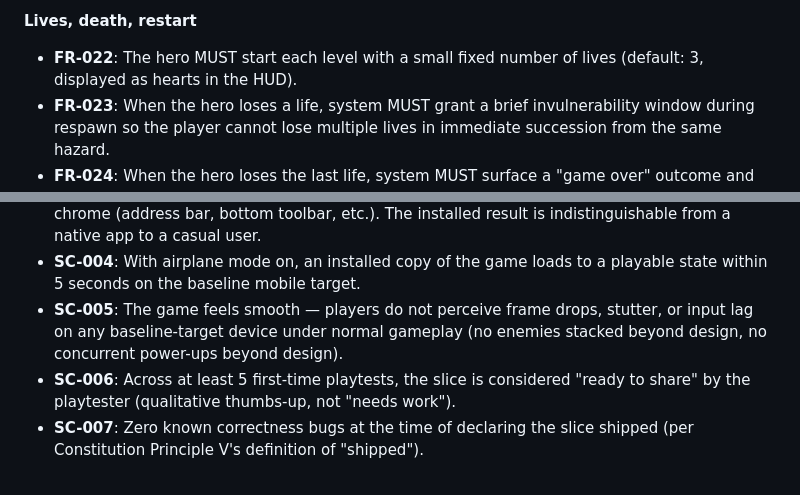
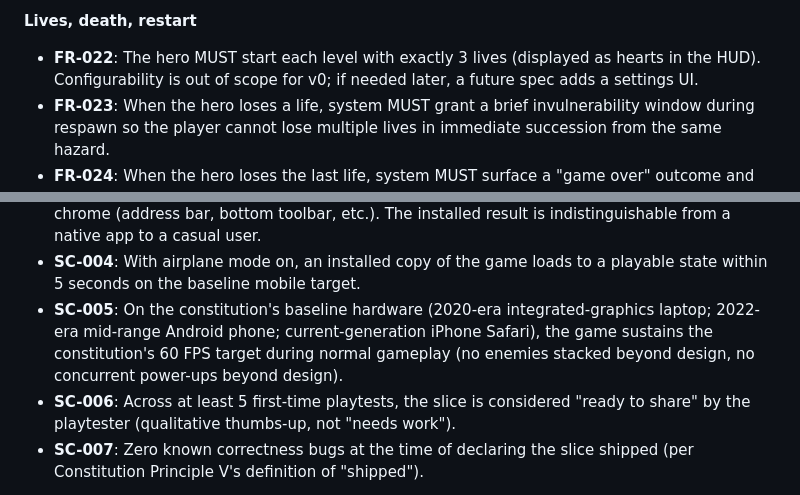
Before and after one commit to jasaimial/carrot-code, a Markdown page: specs/001-vertical-slice/spec.md, 2 parts joined by grey strips. Rendered like a GitHub page.

```diff
--- a/specs/001-vertical-slice/spec.md
+++ b/specs/001-vertical-slice/spec.md
@@ -292,8 +292,9 @@ plays normally, plays normally **with airplane mode on**.
 
 **Lives, death, restart**
 
-- **FR-022**: The hero MUST start each level with a small fixed number
-  of lives (default: 3, displayed as hearts in the HUD).
+- **FR-022**: The hero MUST start each level with exactly 3 lives
+  (displayed as hearts in the HUD). Configurability is out of scope for
+  v0; if needed later, a future spec adds a settings UI.
 - **FR-023**: When the hero loses a life, system MUST grant a brief
   invulnerability window during respawn so the player cannot lose
   multiple lives in immediate succession from the same hazard.
@@ -409,10 +410,7 @@ plays normally, plays normally **with airplane mode on**.
   user.
 - **SC-004**: With airplane mode on, an installed copy of the game loads
   to a playable state within 5 seconds on the baseline mobile target.
-- **SC-005**: The game feels smooth — players do not perceive frame drops,
-  stutter, or input lag on any baseline-target device under normal
-  gameplay (no enemies stacked beyond design, no concurrent power-ups
-  beyond design).
+- **SC-005**: On the constitution's baseline hardware (2020-era integrated-graphics laptop; 2022-era mid-range Android phone; current-generation iPhone Safari), the game sustains the constitution's 60 FPS target during normal gameplay (no enemies stacked beyond design, no concurrent power-ups beyond design).
 - **SC-006**: Across at least 5 first-time playtests, the slice is
   considered "ready to share" by the playtester (qualitative thumbs-up,
   not "needs work").
```
Also changed, not shown: specs/001-vertical-slice/tasks.md (+14 -3 lines).
